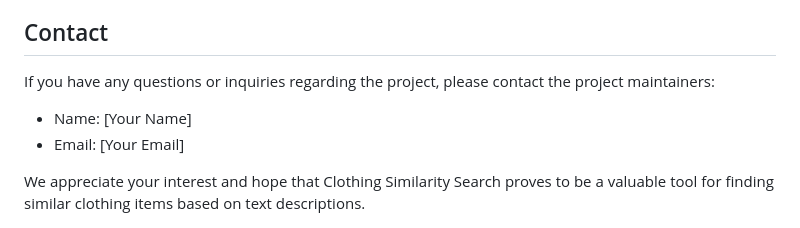
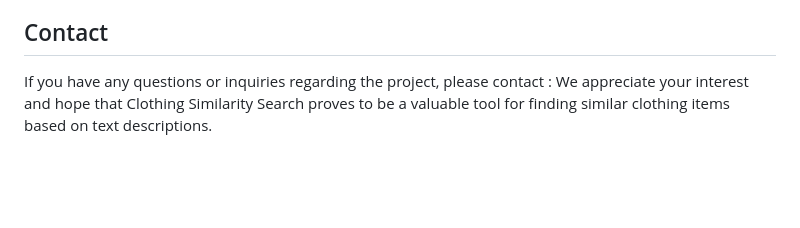
Before and after one commit to himan5hu31/Clothing-Similarity-Search, a Markdown page: README.md, the part around the change printed below. Drawn GitHub-style; blank space fills up the shorter version.

```diff
--- a/README.md
+++ b/README.md
@@ -63,9 +112,5 @@ The Clothing Similarity Search project is open-source and available under the [M
 
 ## Contact
 
-If you have any questions or inquiries regarding the project, please contact the project maintainers:
-
-- Name: [Your Name]
-- Email: [Your Email]
-
+If you have any questions or inquiries regarding the project, please contact :
 We appreciate your interest and hope that Clothing Similarity Search proves to be a valuable tool for finding similar clothing items based on text descriptions.
```
Also changed, not shown: other parts of README.md (+51 -2 lines).
